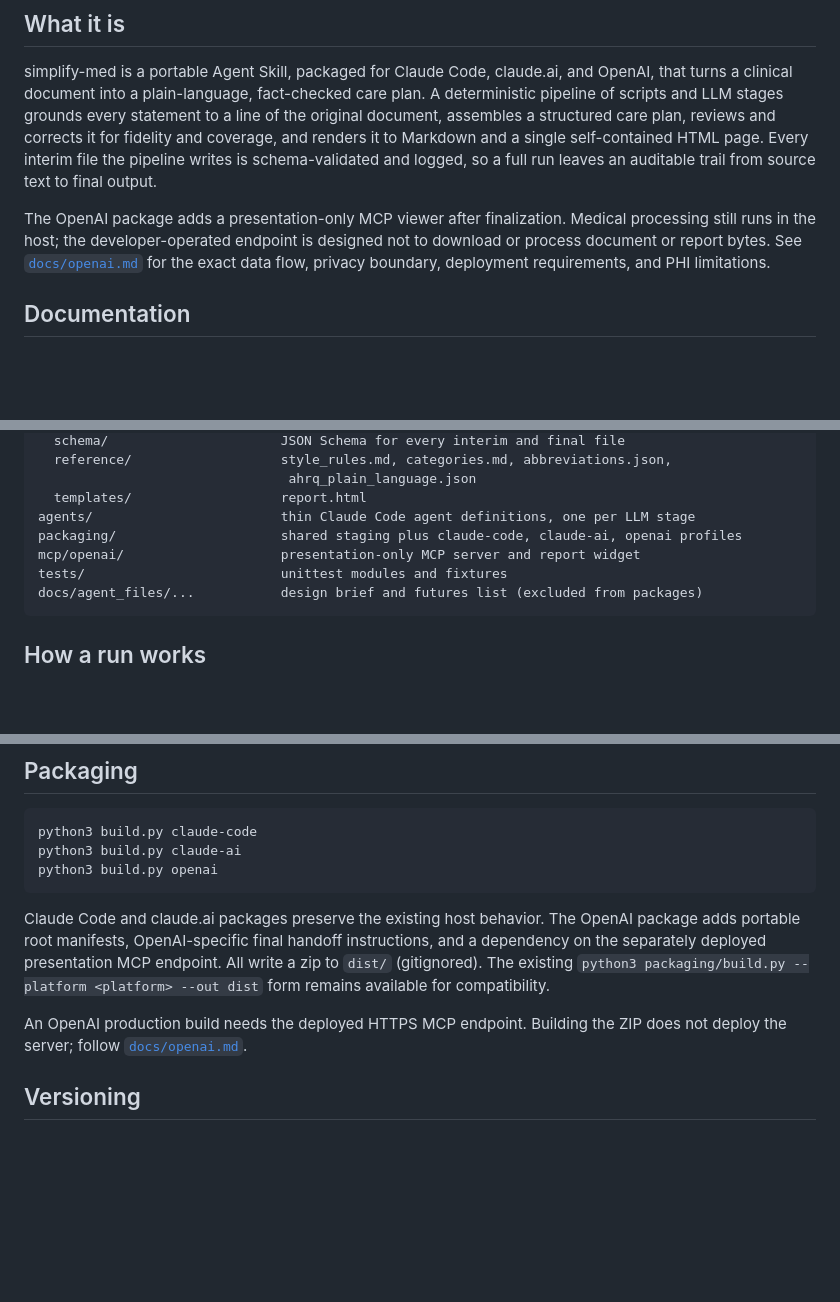
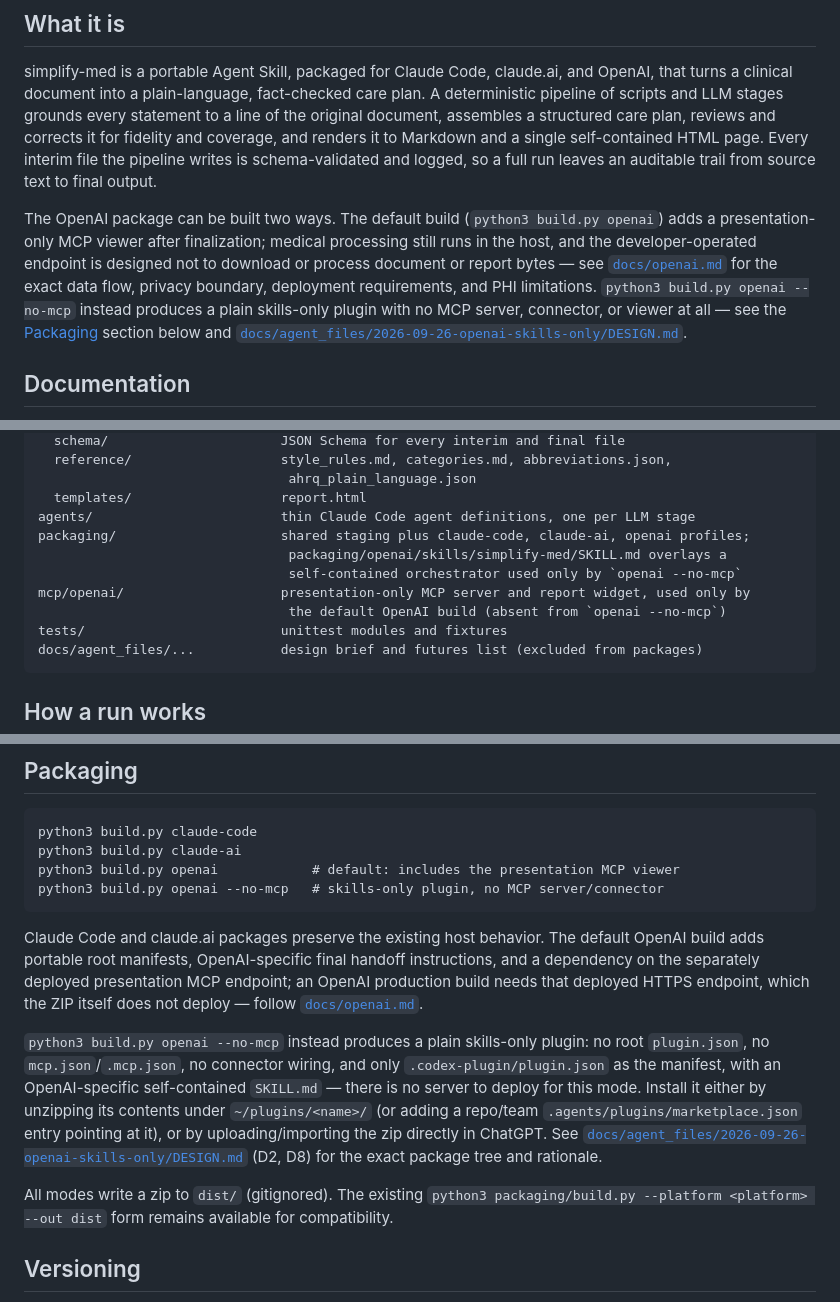
Before and after one commit to tejitpabari99/simplify-med-plugin, a Markdown page: README.md, 3 parts joined by grey strips. Drawn GitHub-style; blank space fills up the shorter version.

Commit message:
docs(openai): document skills-only --no-mcp package
Co-Authored-By: Claude Opus 5.5 <noreply@anthropic.com>

````diff
--- a/README.md
+++ b/README.md
@@ -10,10 +10,14 @@ fidelity and coverage, and renders it to Markdown and a single self-contained HT
 page. Every interim file the pipeline writes is schema-validated and logged, so a full
 run leaves an auditable trail from source text to final output.
 
-The OpenAI package adds a presentation-only MCP viewer after finalization. Medical
-processing still runs in the host; the developer-operated endpoint is designed not to
-download or process document or report bytes. See [`docs/openai.md`](docs/openai.md) for
-the exact data flow, privacy boundary, deployment requirements, and PHI limitations.
+The OpenAI package can be built two ways. The default build (`python3 build.py openai`)
+adds a presentation-only MCP viewer after finalization; medical processing still runs in
+the host, and the developer-operated endpoint is designed not to download or process
+document or report bytes — see [`docs/openai.md`](docs/openai.md) for the exact data
+flow, privacy boundary, deployment requirements, and PHI limitations. `python3 build.py
+openai --no-mcp` instead produces a plain skills-only plugin with no MCP server,
+connector, or viewer at all — see the [Packaging](#packaging) section below and
+[`docs/agent_files/2026-09-26-openai-skills-only/DESIGN.md`](docs/agent_files/2026-09-26-openai-skills-only/DESIGN.md).
 
 ## Documentation
 
@@ -43,8 +47,11 @@ skills/simplify-med/
                                 ahrq_plain_language.json
   templates/                   report.html
 agents/                        thin Claude Code agent definitions, one per LLM stage
-packaging/                     shared staging plus claude-code, claude-ai, openai profiles
-mcp/openai/                    presentation-only MCP server and report widget
+packaging/                     shared staging plus claude-code, claude-ai, openai profiles;
+                                packaging/openai/skills/simplify-med/SKILL.md overlays a
+                                self-contained orchestrator used only by `openai --no-mcp`
+mcp/openai/                    presentation-only MCP server and report widget, used only by
+                                the default OpenAI build (absent from `openai --no-mcp`)
 tests/                         unittest modules and fixtures
 docs/agent_files/...           design brief and futures list (excluded from packages)
 ```
@@ -124,17 +131,28 @@ Each run lives in `simplify-runs/<run-id>/` (gitignored) and contains:
 ```
 python3 build.py claude-code
 python3 build.py claude-ai
-python3 build.py openai
+python3 build.py openai            # default: includes the presentation MCP viewer
+python3 build.py openai --no-mcp   # skills-only plugin, no MCP server/connector
 ```
 
-Claude Code and claude.ai packages preserve the existing host behavior. The OpenAI
-package adds portable root manifests, OpenAI-specific final handoff instructions, and a
-dependency on the separately deployed presentation MCP endpoint. All write a zip to
-`dist/` (gitignored). The existing `python3 packaging/build.py --platform <platform>
---out dist` form remains available for compatibility.
+Claude Code and claude.ai packages preserve the existing host behavior. The default
+OpenAI build adds portable root manifests, OpenAI-specific final handoff instructions,
+and a dependency on the separately deployed presentation MCP endpoint; an OpenAI
+production build needs that deployed HTTPS endpoint, which the ZIP itself does not
+deploy — follow [`docs/openai.md`](docs/openai.md#deploy).
 
-An OpenAI production build needs the deployed HTTPS MCP endpoint. Building the ZIP does
-not deploy the server; follow [`docs/openai.md`](docs/openai.md#deploy).
+`python3 build.py openai --no-mcp` instead produces a plain skills-only plugin: no root
+`plugin.json`, no `mcp.json`/`.mcp.json`, no connector wiring, and only
+`.codex-plugin/plugin.json` as the manifest, with an OpenAI-specific self-contained
+`SKILL.md` — there is no server to deploy for this mode. Install it either by unzipping
+its contents under `~/plugins/<name>/` (or adding a repo/team
+`.agents/plugins/marketplace.json` entry pointing at it), or by uploading/importing the
+zip directly in ChatGPT. See
+[`docs/agent_files/2026-09-26-openai-skills-only/DESIGN.md`](docs/agent_files/2026-09-26-openai-skills-only/DESIGN.md)
+(D2, D8) for the exact package tree and rationale.
+
+All modes write a zip to `dist/` (gitignored). The existing `python3 packaging/build.py
+--platform <platform> --out dist` form remains available for compatibility.
 
 ## Versioning
 
````
Also changed, not shown: docs/openai.md (+8 -0 lines).
